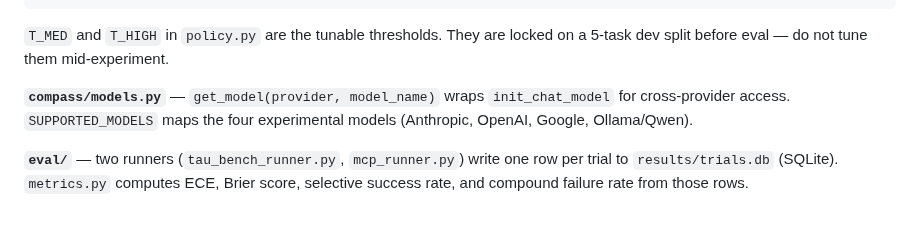
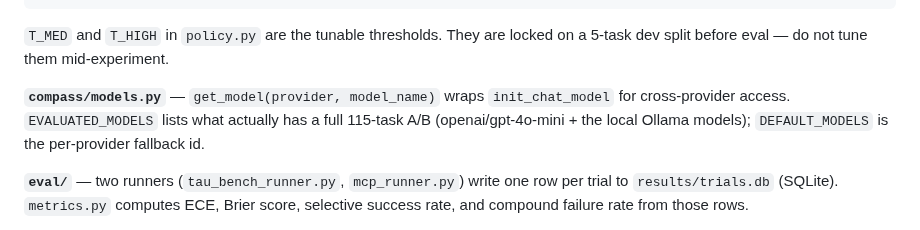
Before and after one commit to harishchaurasia/compass-arch, a Markdown page: CLAUDE.md, the part around the change. GitHub-like rendering.

```diff
--- a/CLAUDE.md
+++ b/CLAUDE.md
@@ -37,7 +37,7 @@ CompassStep
 
 `T_MED` and `T_HIGH` in `policy.py` are the tunable thresholds. They are locked on a 5-task dev split before eval — do not tune them mid-experiment.
 
-**`compass/models.py`** — `get_model(provider, model_name)` wraps `init_chat_model` for cross-provider access. `SUPPORTED_MODELS` maps the four experimental models (Anthropic, OpenAI, Google, Ollama/Qwen).
+**`compass/models.py`** — `get_model(provider, model_name)` wraps `init_chat_model` for cross-provider access. `EVALUATED_MODELS` lists what actually has a full 115-task A/B (openai/gpt-4o-mini + the local Ollama models); `DEFAULT_MODELS` is the per-provider fallback id.
 
 **`eval/`** — two runners (`tau_bench_runner.py`, `mcp_runner.py`) write one row per trial to `results/trials.db` (SQLite). `metrics.py` computes ECE, Brier score, selective success rate, and compound failure rate from those rows.
 
```
Also changed, not shown: FINDINGS.md (+26 -0 lines), README.md (+7 -0 lines), analysis/figures/calibration.png (added), 3 other files.
